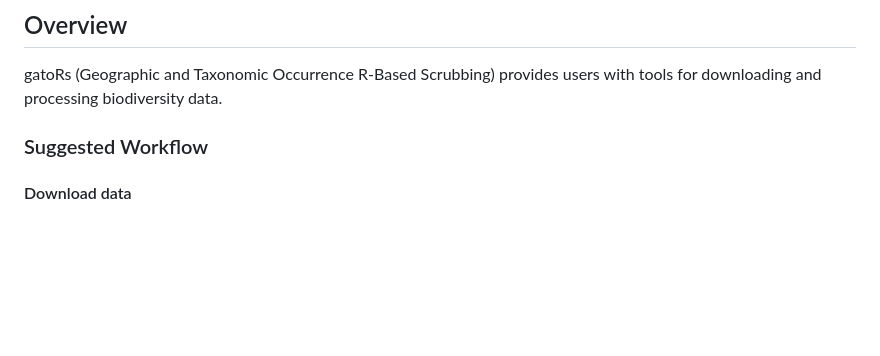
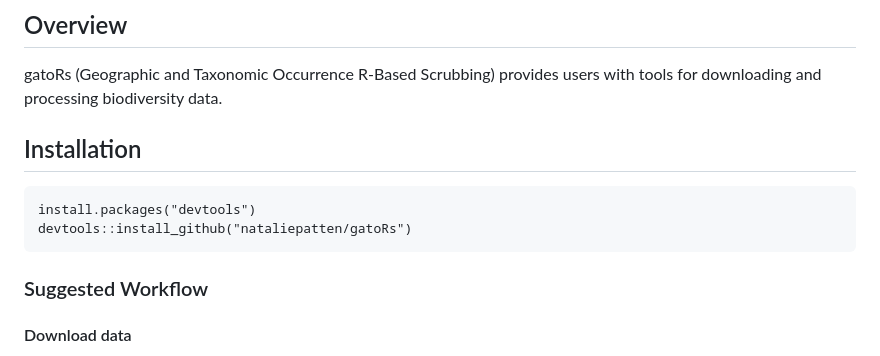
Before and after one commit to nataliepatten/gatoRs, a Markdown page: pkgdown/index.md, the part around the change. GitHub-like rendering; blank space fills up the shorter version.

````diff
--- a/pkgdown/index.md
+++ b/pkgdown/index.md
@@ -7,6 +7,12 @@
 
 ## Overview
 gatoRs (Geographic and Taxonomic Occurrence R-Based Scrubbing) provides users with tools for downloading and processing biodiversity data.
+
+## Installation
+```
+install.packages("devtools")
+devtools::install_github("nataliepatten/gatoRs")
+```
 
 ### Suggested Workflow
 #### Download data
````
Also changed, not shown: README.md (+6 -0 lines).
